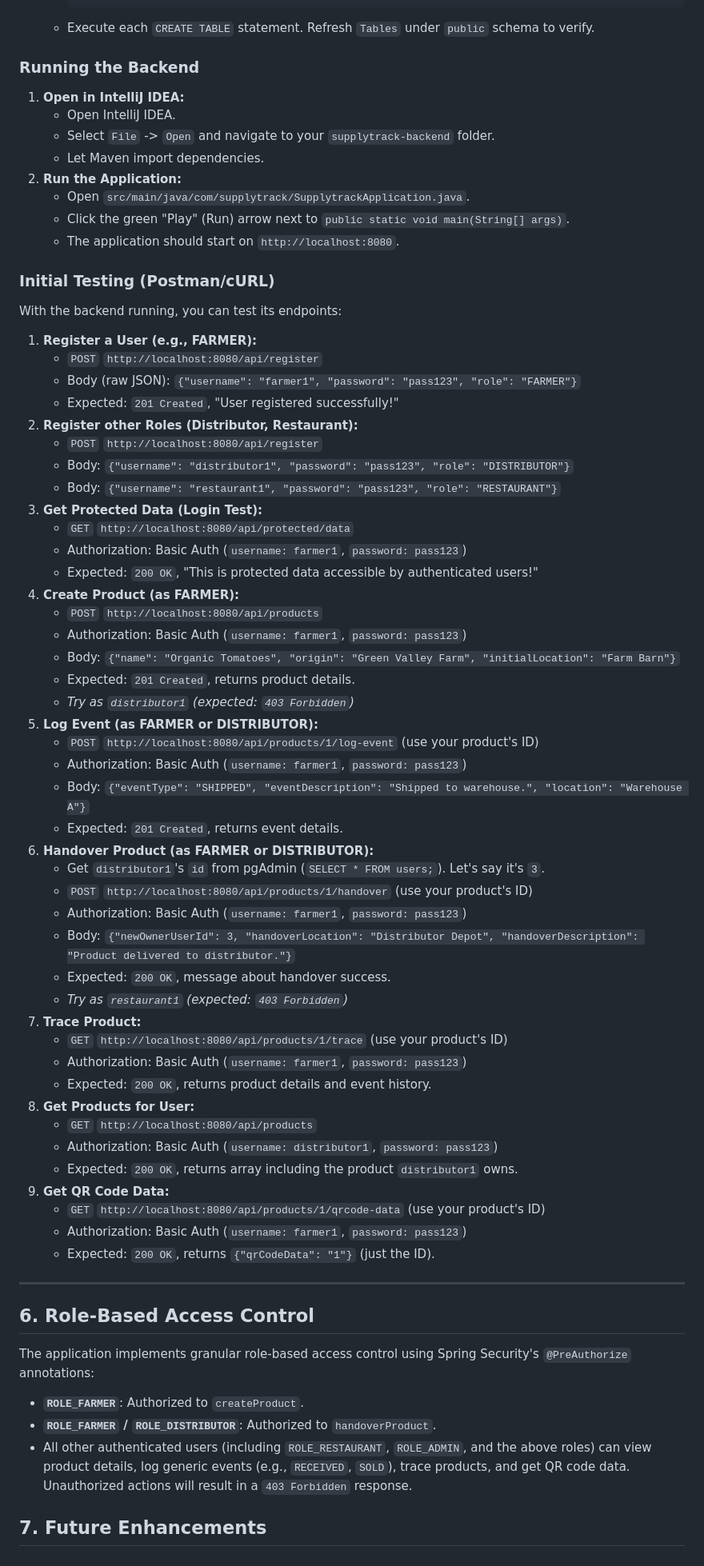
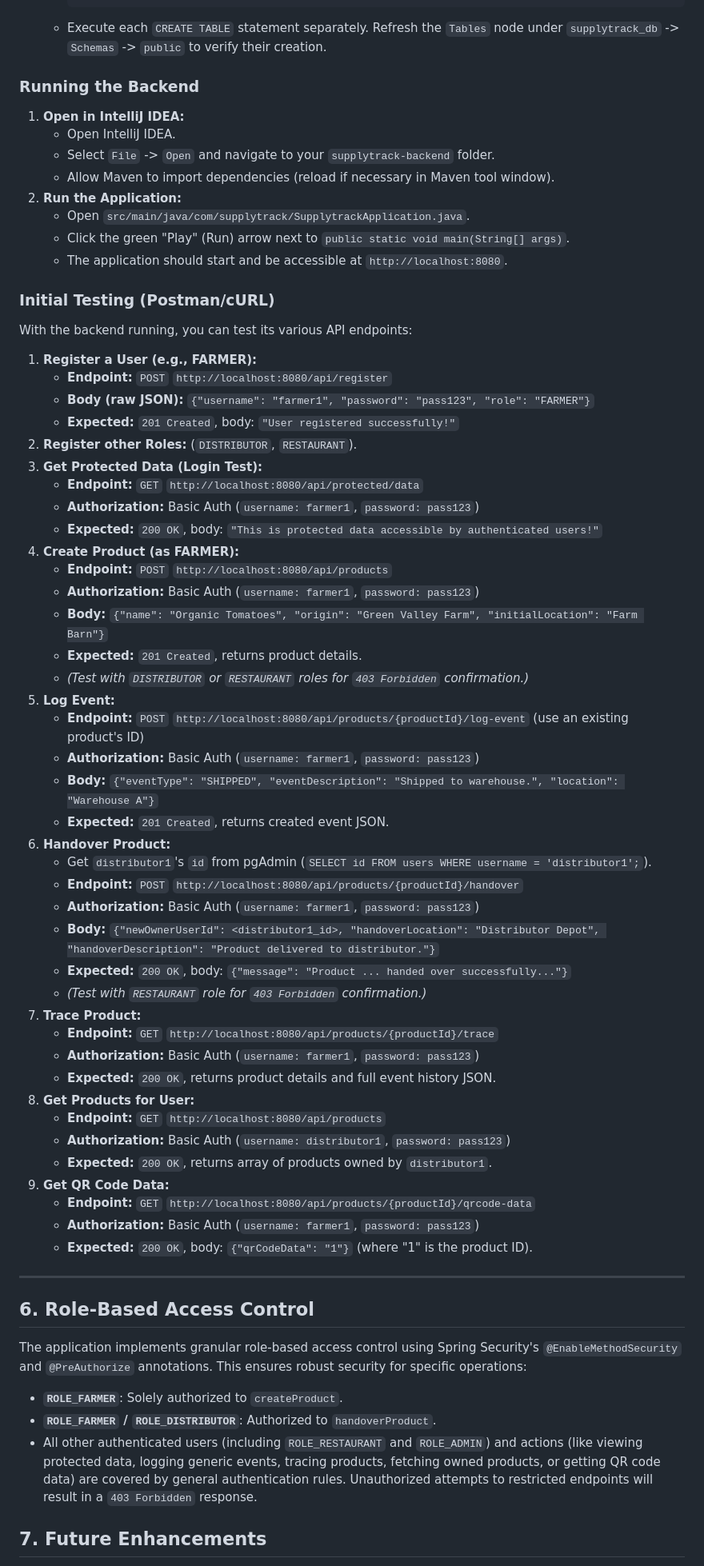
Before and after one commit to VummadiHarsha39/supplytrack-backend, a Markdown page: README.md, the part around the change printed below. Shown: that part at 80% size. Rendered like a GitHub page.

````diff
--- a/README.md
+++ b/README.md
@@ -146,75 +160,72 @@ Before you begin, ensure you have the following installed:
             actor_user_id BIGINT NOT NULL
         );
         ```
-    -   Execute each `CREATE TABLE` statement. Refresh `Tables` under `public` schema to verify.
+    -   Execute each `CREATE TABLE` statement separately. Refresh the `Tables` node under `supplytrack_db` -> `Schemas` -> `public` to verify their creation.
 
 ### Running the Backend
 
 1.  **Open in IntelliJ IDEA:**
     -   Open IntelliJ IDEA.
     -   Select `File` -> `Open` and navigate to your `supplytrack-backend` folder.
-    -   Let Maven import dependencies.
+    -   Allow Maven to import dependencies (reload if necessary in Maven tool window).
 2.  **Run the Application:**
     -   Open `src/main/java/com/supplytrack/SupplytrackApplication.java`.
     -   Click the green "Play" (Run) arrow next to `public static void main(String[] args)`.
-    -   The application should start on `http://localhost:8080`.
+    -   The application should start and be accessible at `http://localhost:8080`.
 
 ### Initial Testing (Postman/cURL)
 
-With the backend running, you can test its endpoints:
+With the backend running, you can test its various API endpoints:
 
 1.  **Register a User (e.g., FARMER):**
-    -   `POST` `http://localhost:8080/api/register`
-    -   Body (raw JSON): `{"username": "farmer1", "password": "pass123", "role": "FARMER"}`
-    -   Expected: `201 Created`, "User registered successfully!"
-2.  **Register other Roles (Distributor, Restaurant):**
-    -   `POST` `http://localhost:8080/api/register`
-    -   Body: `{"username": "distributor1", "password": "pass123", "role": "DISTRIBUTOR"}`
-    -   Body: `{"username": "restaurant1", "password": "pass123", "role": "RESTAURANT"}`
+    -   **Endpoint:** `POST` `http://localhost:8080/api/register`
+    -   **Body (raw JSON):** `{"username": "farmer1", "password": "pass123", "role": "FARMER"}`
+    -   **Expected:** `201 Created`, body: `"User registered successfully!"`
+2.  **Register other Roles:** (`DISTRIBUTOR`, `RESTAURANT`).
 3.  **Get Protected Data (Login Test):**
-    -   `GET` `http://localhost:8080/api/protected/data`
-    -   Authorization: Basic Auth (`username: farmer1`, `password: pass123`)
-    -   Expected: `200 OK`, "This is protected data accessible by authenticated users!"
+    -   **Endpoint:** `GET` `http://localhost:8080/api/protected/data`
+    -   **Authorization:** Basic Auth (`username: farmer1`, `password: pass123`)
+    -   **Expected:** `200 OK`, body: `"This is protected data accessible by authenticated users!"`
 4.  **Create Product (as FARMER):**
-    -   `POST` `http://localhost:8080/api/products`
-    -   Authorization: Basic Auth (`username: farmer1`, `password: pass123`)
-    -   Body: `{"name": "Organic Tomatoes", "origin": "Green Valley Farm", "initialLocation": "Farm Barn"}`
-    -   Expected: `201 Created`, returns product details.
-    -   *Try as `distributor1` (expected: `403 Forbidden`)*
-5.  **Log Event (as FARMER or DISTRIBUTOR):**
-    -   `POST` `http://localhost:8080/api/products/1/log-event` (use your product's ID)
-    -   Authorization: Basic Auth (`username: farmer1`, `password: pass123`)
-    -   Body: `{"eventType": "SHIPPED", "eventDescription": "Shipped to warehouse.", "location": "Warehouse A"}`
-    -   Expected: `201 Created`, returns event details.
-6.  **Handover Product (as FARMER or DISTRIBUTOR):**
-    -   Get `distributor1`'s `id` from pgAdmin (`SELECT * FROM users;`). Let's say it's `3`.
-    -   `POST` `http://localhost:8080/api/products/1/handover` (use your product's ID)
-    -   Authorization: Basic Auth (`username: farmer1`, `password: pass123`)
-    -   Body: `{"newOwnerUserId": 3, "handoverLocation": "Distributor Depot", "handoverDescription": "Product delivered to distributor."}`
-    -   Expected: `200 OK`, message about handover success.
-    -   *Try as `restaurant1` (expected: `403 Forbidden`)*
+    -   **Endpoint:** `POST` `http://localhost:8080/api/products`
+    -   **Authorization:** Basic Auth (`username: farmer1`, `password: pass123`)
+    -   **Body:** `{"name": "Organic Tomatoes", "origin": "Green Valley Farm", "initialLocation": "Farm Barn"}`
+    -   **Expected:** `201 Created`, returns product details.
+    -   *(Test with `DISTRIBUTOR` or `RESTAURANT` roles for `403 Forbidden` confirmation.)*
+5.  **Log Event:**
+    -   **Endpoint:** `POST` `http://localhost:8080/api/products/{productId}/log-event` (use an existing product's ID)
+    -   **Authorization:** Basic Auth (`username: farmer1`, `password: pass123`)
+    -   **Body:** `{"eventType": "SHIPPED", "eventDescription": "Shipped to warehouse.", "location": "Warehouse A"}`
+    -   **Expected:** `201 Created`, returns created event JSON.
+6.  **Handover Product:**
+    -   Get `distributor1`'s `id` from pgAdmin (`SELECT id FROM users WHERE username = 'distributor1';`).
+    -   **Endpoint:** `POST` `http://localhost:8080/api/products/{productId}/handover`
+    -   **Authorization:** Basic Auth (`username: farmer1`, `password: pass123`)
+    -   **Body:** `{"newOwnerUserId": <distributor1_id>, "handoverLocation": "Distributor Depot", "handoverDescription": "Product delivered to distributor."}`
+    -   **Expected:** `200 OK`, body: `{"message": "Product ... handed over successfully..."}`
+    -   *(Test with `RESTAURANT` role for `403 Forbidden` confirmation.)*
 7.  **Trace Product:**
-    -   `GET` `http://localhost:8080/api/products/1/trace` (use your product's ID)
-    -   Authorization: Basic Auth (`username: farmer1`, `password: pass123`)
-    -   Expected: `200 OK`, returns product details and event history.
+    -   **Endpoint:** `GET` `http://localhost:8080/api/products/{productId}/trace`
+    -   **Authorization:** Basic Auth (`username: farmer1`, `password: pass123`)
+    -   **Expected:** `200 OK`, returns product details and full event history JSON.
 8.  **Get Products for User:**
-    -   `GET` `http://localhost:8080/api/products`
-    -   Authorization: Basic Auth (`username: distributor1`, `password: pass123`)
-    -   Expected: `200 OK`, returns array including the product `distributor1` owns.
+    -   **Endpoint:** `GET` `http://localhost:8080/api/products`
+    -   **Authorization:** Basic Auth (`username: distributor1`, `password: pass123`)
+    -   **Expected:** `200 OK`, returns array of products owned by `distributor1`.
 9.  **Get QR Code Data:**
-    -   `GET` `http://localhost:8080/api/products/1/qrcode-data` (use your product's ID)
-    -   Authorization: Basic Auth (`username: farmer1`, `password: pass123`)
-    -   Expected: `200 OK`, returns `{"qrCodeData": "1"}` (just the ID).
+    -   **Endpoint:** `GET` `http://localhost:8080/api/products/{productId}/qrcode-data`
+    -   **Authorization:** Basic Auth (`username: farmer1`, `password: pass123`)
+    -   **Expected:** `200 OK`, body: `{"qrCodeData": "1"}` (where "1" is the product ID).
 
 ---
 
 ## 6. Role-Based Access Control
 
-The application implements granular role-based access control using Spring Security's `@PreAuthorize` annotations:
+The application implements granular role-based access control using Spring Security's `@EnableMethodSecurity` and `@PreAuthorize` annotations. This ensures robust security for specific operations:
 
--   **`ROLE_FARMER`**: Authorized to `createProduct`.
+-   **`ROLE_FARMER`**: Solely authorized to `createProduct`.
 -   **`ROLE_FARMER` / `ROLE_DISTRIBUTOR`**: Authorized to `handoverProduct`.
--   All other authenticated users (including `ROLE_RESTAURANT`, `ROLE_ADMIN`, and the above roles) can view product details, log generic events (e.g., `RECEIVED`, `SOLD`), trace products, and get QR code data. Unauthorized actions will result in a `403 Forbidden` response.
+-   All other authenticated users (including `ROLE_RESTAURANT` and `ROLE_ADMIN`) and actions (like viewing protected data, logging generic events, tracing products, fetching owned products, or getting QR code data) are covered by general authentication rules. Unauthorized attempts to restricted endpoints will result in a `403 Forbidden` response.
 
 ## 7. Future Enhancements
 
````
Also changed, not shown: other parts of README.md (+67 -53 lines).
